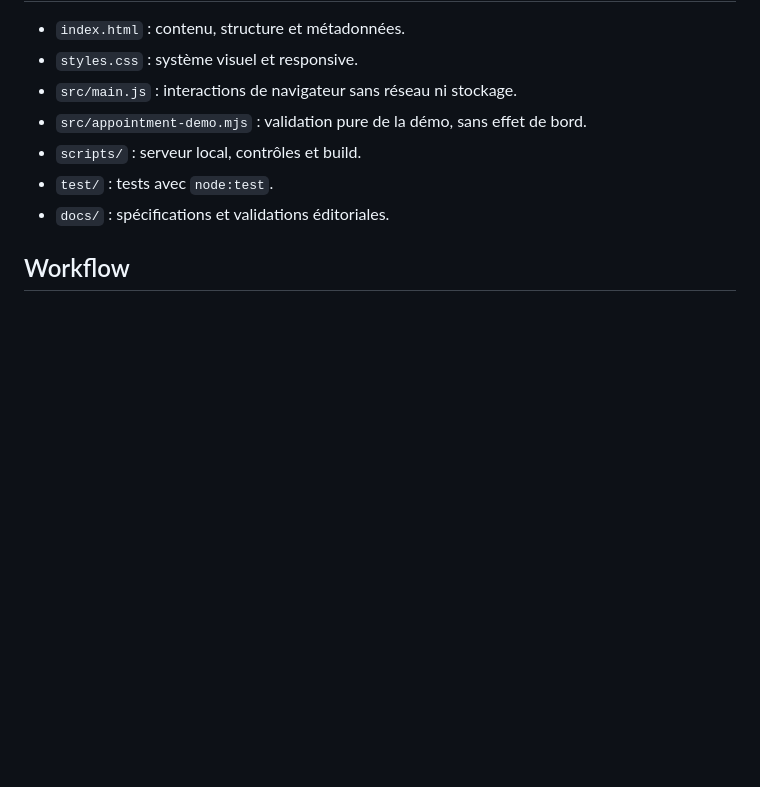
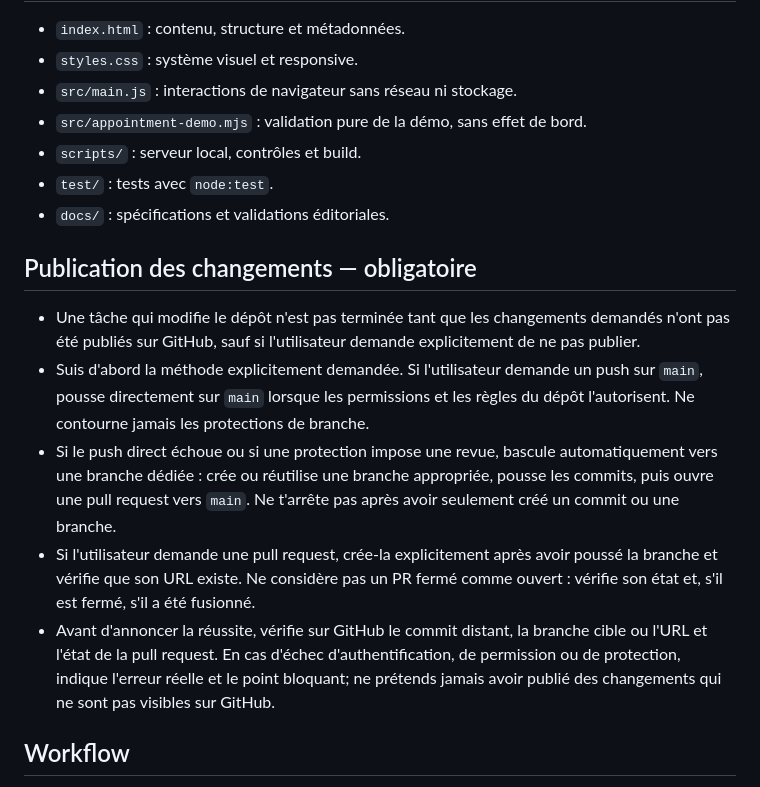
Before and after one commit to sudomarc/health-web, a Markdown page: AGENTS.md, the part around the change. Rendered like a GitHub page; blank space fills up the shorter version.

Commit message:
agents: require remote publication or PR fallback

```diff
--- a/AGENTS.md
+++ b/AGENTS.md
@@ -35,6 +35,14 @@
 - `test/` : tests avec `node:test`.
 - `docs/` : spécifications et validations éditoriales.
 
+## Publication des changements — obligatoire
+
+- Une tâche qui modifie le dépôt n'est pas terminée tant que les changements demandés n'ont pas été publiés sur GitHub, sauf si l'utilisateur demande explicitement de ne pas publier.
+- Suis d'abord la méthode explicitement demandée. Si l'utilisateur demande un push sur `main`, pousse directement sur `main` lorsque les permissions et les règles du dépôt l'autorisent. Ne contourne jamais les protections de branche.
+- Si le push direct échoue ou si une protection impose une revue, bascule automatiquement vers une branche dédiée : crée ou réutilise une branche appropriée, pousse les commits, puis ouvre une pull request vers `main`. Ne t'arrête pas après avoir seulement créé un commit ou une branche.
+- Si l'utilisateur demande une pull request, crée-la explicitement après avoir poussé la branche et vérifie que son URL existe. Ne considère pas un PR fermé comme ouvert : vérifie son état et, s'il est fermé, s'il a été fusionné.
+- Avant d'annoncer la réussite, vérifie sur GitHub le commit distant, la branche cible ou l'URL et l'état de la pull request. En cas d'échec d'authentification, de permission ou de protection, indique l'erreur réelle et le point bloquant; ne prétends jamais avoir publié des changements qui ne sont pas visibles sur GitHub.
+
 ## Workflow
 1. Lire README et les règles pertinentes avant de modifier.
 2. Inspecter le dépôt, les variables de configuration disponibles et la branche sans écraser le travail existant.
```
